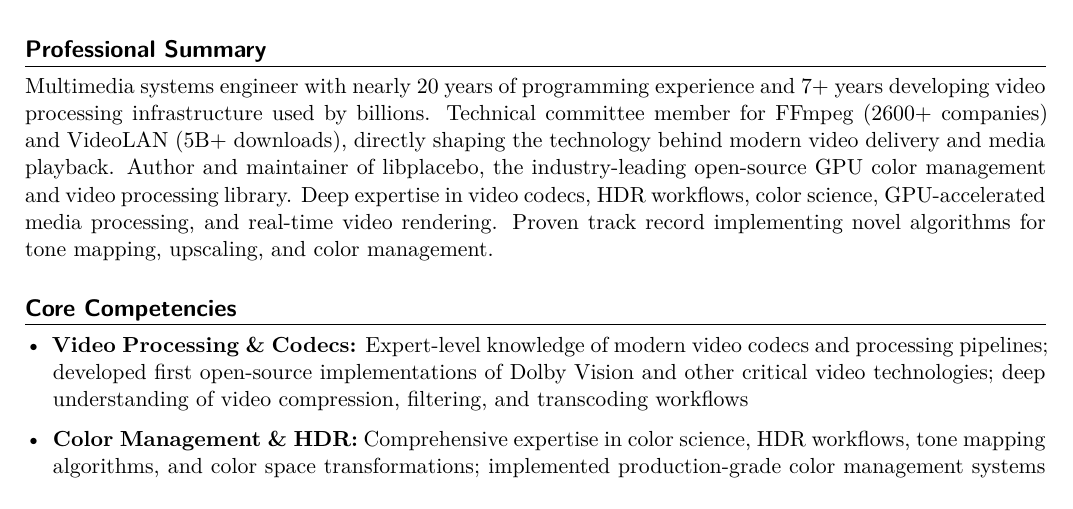
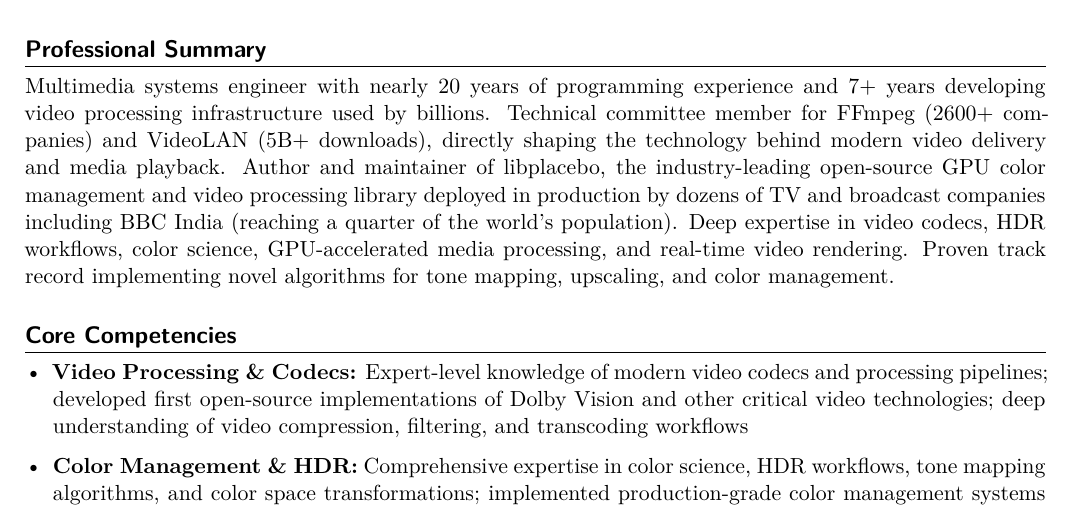
Before and after one commit to haasn/website, a LaTeX CV (cv/niklas_haas_cv.tex): part of page 1 of 3, cut so that both start at the same text. Compiled offline with XeLaTeX.

Commit message:
Update Professional Summary to highlight broadcast industry deployment
Emphasize libplacebo's deployment in production by dozens of TV and broadcast companies, including BBC India's reach to a quarter of the world's population. This immediately establishes the real-world impact and enterprise scale in the opening summary.

```diff
--- a/cv/niklas_haas_cv.tex
+++ b/cv/niklas_haas_cv.tex
@@ -90,10 +90,11 @@
 developing video processing infrastructure used by billions. Technical committee member for
 FFmpeg (2600+ companies) and VideoLAN (5B+ downloads), directly shaping the technology
 behind modern video delivery and media playback. Author and maintainer of libplacebo, the
-industry-leading open-source GPU color management and video processing library. Deep
-expertise in video codecs, HDR workflows, color science, GPU-accelerated media processing,
-and real-time video rendering. Proven track record implementing novel algorithms for tone
-mapping, upscaling, and color management.
+industry-leading open-source GPU color management and video processing library deployed
+in production by dozens of TV and broadcast companies including BBC India (reaching a
+quarter of the world's population). Deep expertise in video codecs, HDR workflows, color
+science, GPU-accelerated media processing, and real-time video rendering. Proven track
+record implementing novel algorithms for tone mapping, upscaling, and color management.
 
 \vspace{4pt}
 
```
